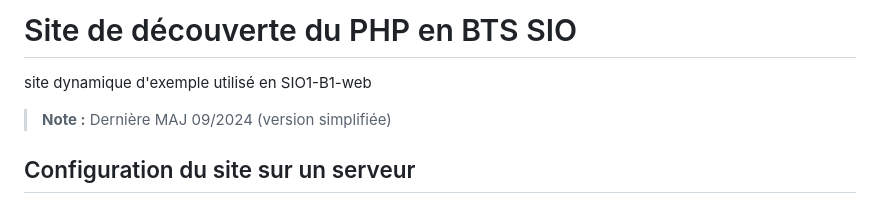
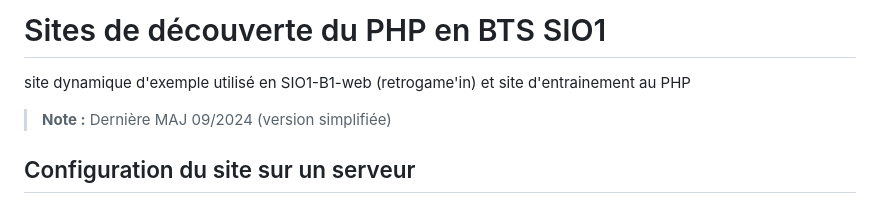
Before and after one commit to taccary/B1-SIO1-decouverte-php, a Markdown page: README.md, the part around the change. GitHub-like rendering.

Commit message:
maj readme

```diff
--- a/README.md
+++ b/README.md
@@ -1,5 +1,5 @@
-# Site de découverte du PHP en BTS SIO
-site dynamique d'exemple utilisé en SIO1-B1-web
+# Sites de découverte du PHP en BTS SIO1
+site dynamique d'exemple utilisé en SIO1-B1-web (retrogame'in) et site d'entrainement au PHP
 > **Note :** Dernière MAJ 09/2024 (version simplifiée)
 
 ## Configuration du site sur un serveur
```
